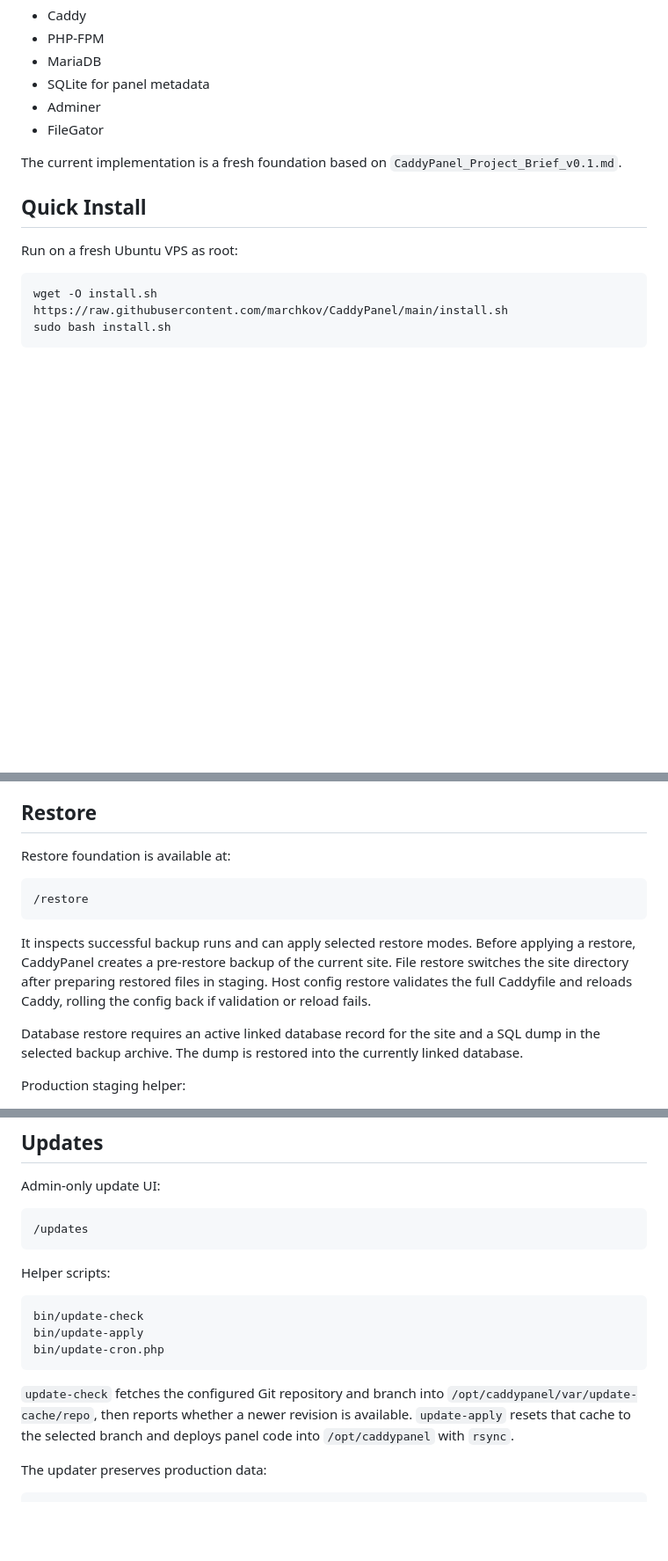
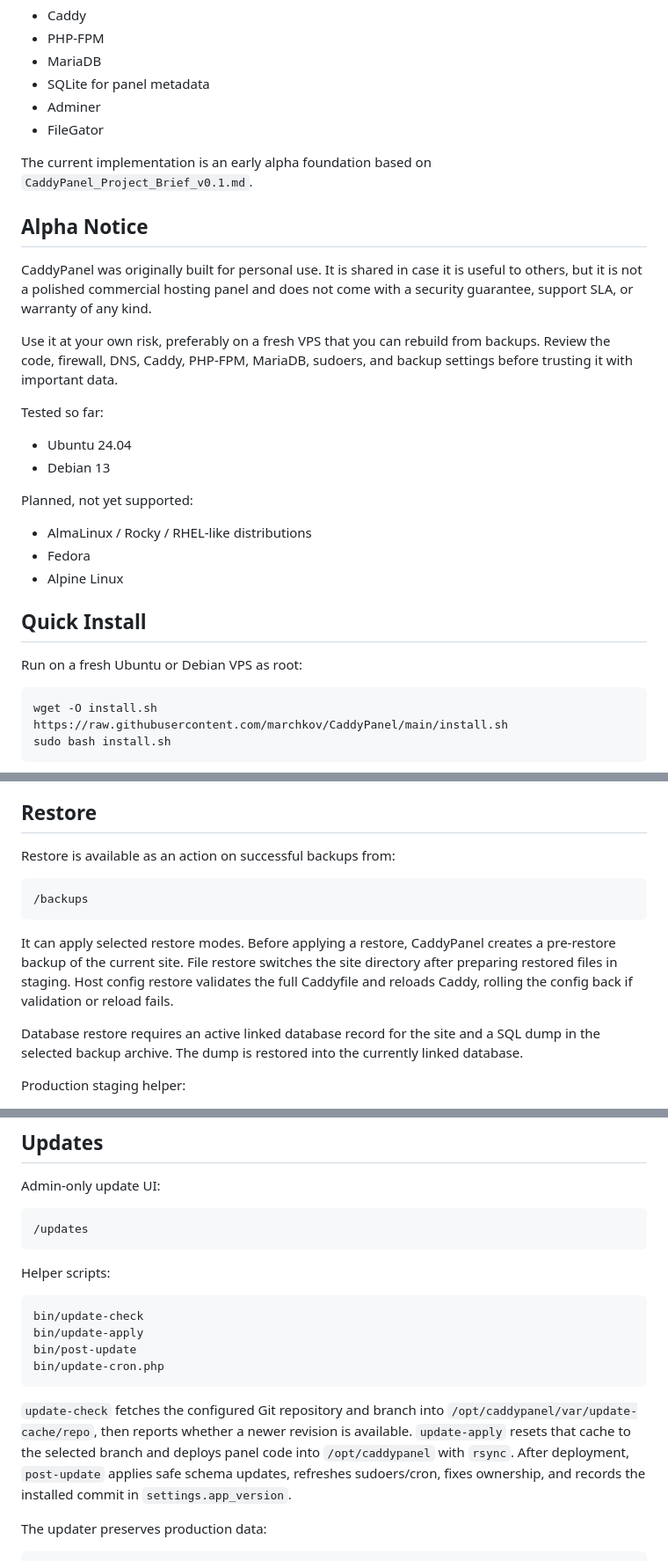
Before and after one commit to marchkov/CaddyPanel, a Markdown page: README.md, 3 parts joined by grey strips. Shown at 88% size. Drawn GitHub-style; blank space fills up the shorter version.

Commit message:
Document alpha release status

````diff
--- a/README.md
+++ b/README.md
@@ -9,11 +9,28 @@ CaddyPanel is a minimal self-hosted VPS control panel for a trusted single-serve
 - Adminer
 - FileGator
 
-The current implementation is a fresh foundation based on `CaddyPanel_Project_Brief_v0.1.md`.
+The current implementation is an early alpha foundation based on `CaddyPanel_Project_Brief_v0.1.md`.
+
+## Alpha Notice
+
+CaddyPanel was originally built for personal use. It is shared in case it is useful to others, but it is not a polished commercial hosting panel and does not come with a security guarantee, support SLA, or warranty of any kind.
+
+Use it at your own risk, preferably on a fresh VPS that you can rebuild from backups. Review the code, firewall, DNS, Caddy, PHP-FPM, MariaDB, sudoers, and backup settings before trusting it with important data.
+
+Tested so far:
+
+- Ubuntu 24.04
+- Debian 13
+
+Planned, not yet supported:
+
+- AlmaLinux / Rocky / RHEL-like distributions
+- Fedora
+- Alpine Linux
 
 ## Quick Install
 
-Run on a fresh Ubuntu VPS as root:
+Run on a fresh Ubuntu or Debian VPS as root:
 
 ```bash
 wget -O install.sh https://raw.githubusercontent.com/marchkov/CaddyPanel/main/install.sh
@@ -199,13 +216,13 @@ Scheduled backup jobs respect their component flags: files, linked database, and
 
 ## Restore
 
-Restore foundation is available at:
+Restore is available as an action on successful backups from:
 
 ```text
-/restore
+/backups
 ```
 
-It inspects successful backup runs and can apply selected restore modes. Before applying a restore, CaddyPanel creates a pre-restore backup of the current site. File restore switches the site directory after preparing restored files in staging. Host config restore validates the full Caddyfile and reloads Caddy, rolling the config back if validation or reload fails.
+It can apply selected restore modes. Before applying a restore, CaddyPanel creates a pre-restore backup of the current site. File restore switches the site directory after preparing restored files in staging. Host config restore validates the full Caddyfile and reloads Caddy, rolling the config back if validation or reload fails.
 
 Database restore requires an active linked database record for the site and a SQL dump in the selected backup archive. The dump is restored into the currently linked database.
 
@@ -228,10 +245,11 @@ Helper scripts:
 ```text
 bin/update-check
 bin/update-apply
+bin/post-update
 bin/update-cron.php
 ```
 
-`update-check` fetches the configured Git repository and branch into `/opt/caddypanel/var/update-cache/repo`, then reports whether a newer revision is available. `update-apply` resets that cache to the selected branch and deploys panel code into `/opt/caddypanel` with `rsync`.
+`update-check` fetches the configured Git repository and branch into `/opt/caddypanel/var/update-cache/repo`, then reports whether a newer revision is available. `update-apply` resets that cache to the selected branch and deploys panel code into `/opt/caddypanel` with `rsync`. After deployment, `post-update` applies safe schema updates, refreshes sudoers/cron, fixes ownership, and records the installed commit in `settings.app_version`.
 
 The updater preserves production data:
 
````
Also changed, not shown: CHANGELOG.md (added, +40 -0 lines).
